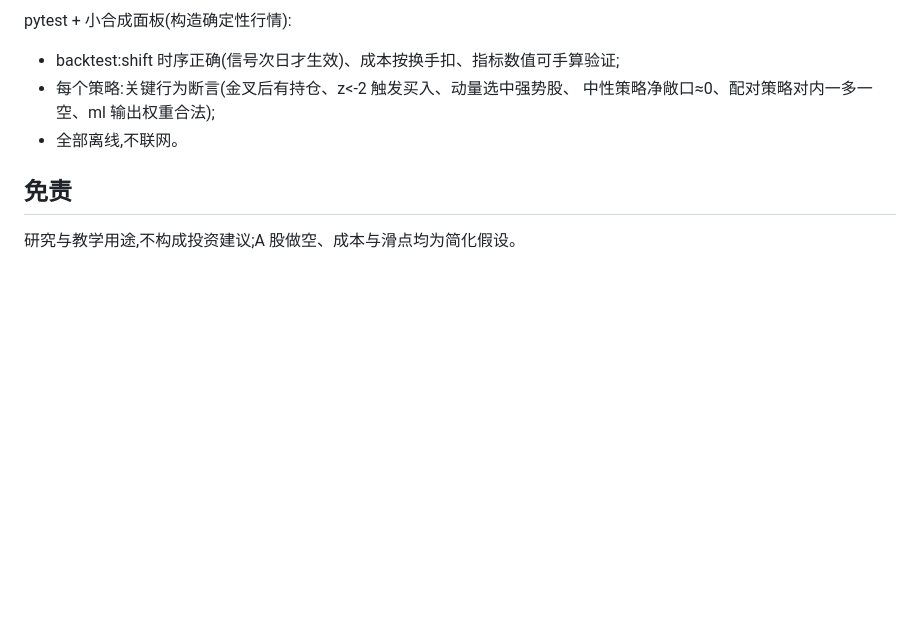
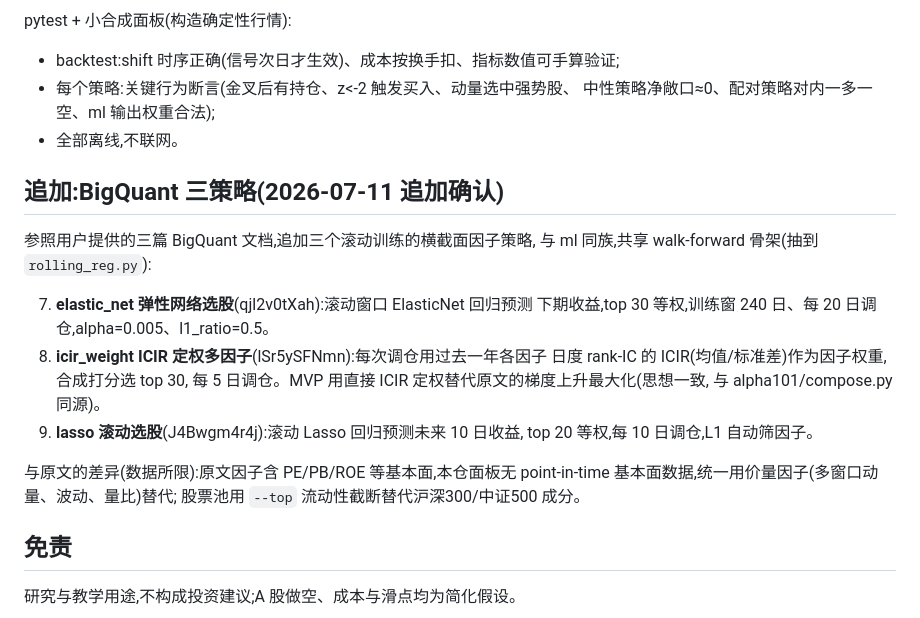
Before and after one commit to procmeans/hk-stock-bubble-vat, a Markdown page: docs/plans/2026-07-11-strategies-mvp-design.md, the part around the change. Rendered like a GitHub page; blank space fills up the shorter version.

Commit message:
docs: 设计追加 BigQuant 三策略(elastic_net/icir_weight/lasso)
Co-Authored-By: Claude Fable 5 <noreply@anthropic.com>

```diff
--- a/docs/plans/2026-07-11-strategies-mvp-design.md
+++ b/docs/plans/2026-07-11-strategies-mvp-design.md
@@ -107,6 +107,24 @@ pytest + 小合成面板(构造确定性行情):
   中性策略净敞口≈0、配对策略对内一多一空、ml 输出权重合法);
 - 全部离线,不联网。
 
+## 追加:BigQuant 三策略(2026-07-11 追加确认)
+
+参照用户提供的三篇 BigQuant 文档,追加三个滚动训练的横截面因子策略,
+与 ml 同族,共享 walk-forward 骨架(抽到 `rolling_reg.py`):
+
+7. **elastic_net 弹性网络选股**(qjl2v0tXah):滚动窗口 ElasticNet 回归预测
+   下期收益,top 30 等权,训练窗 240 日、每 20 日调仓,alpha=0.005、l1_ratio=0.5。
+8. **icir_weight ICIR 定权多因子**(lSr5ySFNmn):每次调仓用过去一年各因子
+   日度 rank-IC 的 ICIR(均值/标准差)作为因子权重,合成打分选 top 30,
+   每 5 日调仓。MVP 用直接 ICIR 定权替代原文的梯度上升最大化(思想一致,
+   与 alpha101/compose.py 同源)。
+9. **lasso 滚动选股**(J4Bwgm4r4j):滚动 Lasso 回归预测未来 10 日收益,
+   top 20 等权,每 10 日调仓,L1 自动筛因子。
+
+与原文的差异(数据所限):原文因子含 PE/PB/ROE 等基本面,本仓面板无
+point-in-time 基本面数据,统一用价量因子(多窗口动量、波动、量比)替代;
+股票池用 `--top` 流动性截断替代沪深300/中证500 成分。
+
 ## 免责
 
 研究与教学用途,不构成投资建议;A 股做空、成本与滑点均为简化假设。
```
